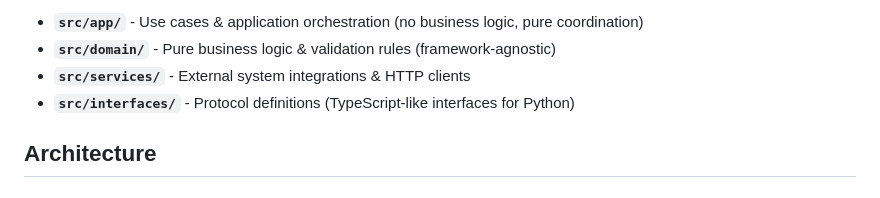
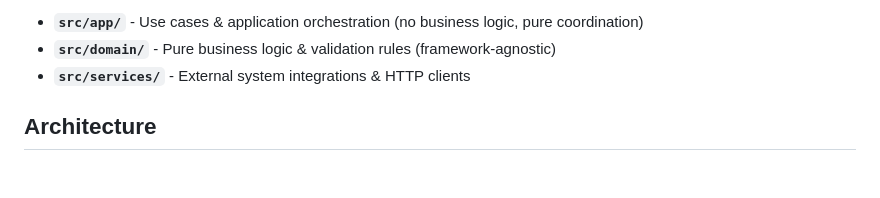
Before and after one commit to itdeonet/external_order, a Markdown page: README.md, the part around the change. GitHub-like rendering.

```diff
--- a/README.md
+++ b/README.md
@@ -87,7 +87,6 @@ deonet-external-order/
 - **`src/app/`** - Use cases & application orchestration (no business logic, pure coordination)
 - **`src/domain/`** - Pure business logic & validation rules (framework-agnostic)
 - **`src/services/`** - External system integrations & HTTP clients
-- **`src/interfaces/`** - Protocol definitions (TypeScript-like interfaces for Python)
 
 ## Architecture
 
```
Also changed, not shown: ARCHITECTURE_DIAGRAMS.md (+1 -1 lines), CODEBASE_STRUCTURE.md (+5 -5 lines).
